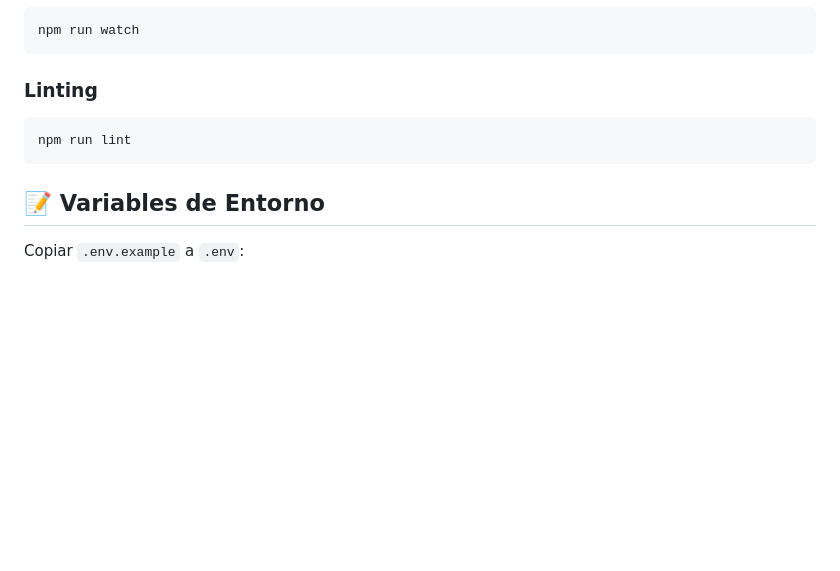
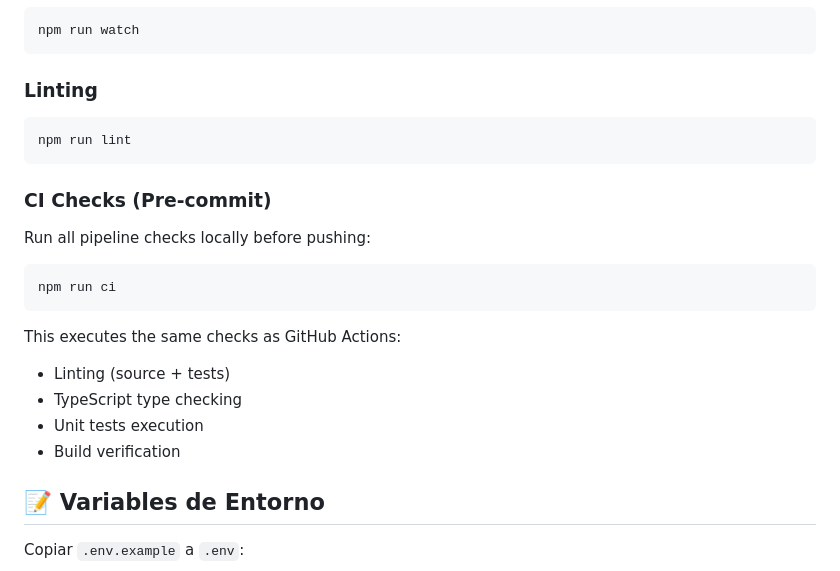
Before and after one commit to AsierDev/price-history-tracker, a Markdown page: README.md, the part around the change. Rendered like a GitHub page; blank space fills up the shorter version.

Commit message:
docs: Document npm run ci script for local CI checks

````diff
--- a/README.md
+++ b/README.md
@@ -163,6 +163,20 @@ npm run watch
 npm run lint
 ```
 
+### CI Checks (Pre-commit)
+
+Run all pipeline checks locally before pushing:
+
+```bash
+npm run ci
+```
+
+This executes the same checks as GitHub Actions:
+- Linting (source + tests)
+- TypeScript type checking
+- Unit tests execution
+- Build verification
+
 ## 📝 Variables de Entorno
 
 Copiar `.env.example` a `.env`:
````
